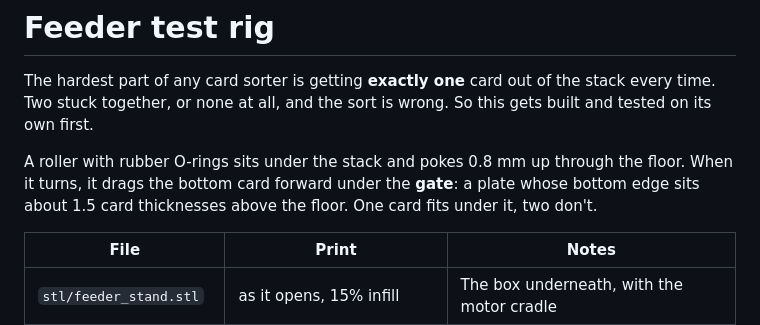
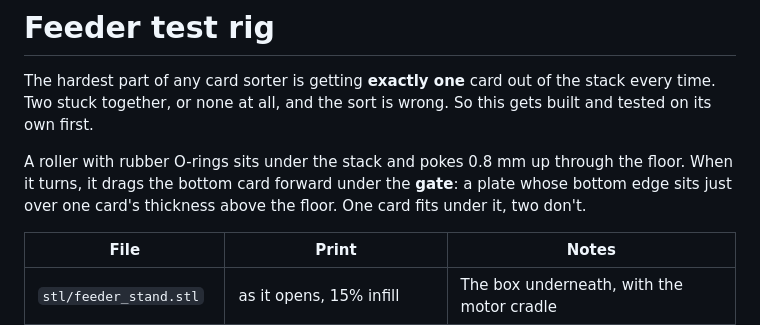
Before and after one commit to OutMyFocus/HomeLab, a Markdown page: mtg-sorter/hardware/README.md, the part around the change. Rendered like a GitHub page.

Commit message:
README: make the gate gap description consistent
Co-Authored-By: Claude Opus 5.5 <noreply@anthropic.com>
Claude-Session: https://claude.ai/code/session_01SBL5T46nM7TcmL5qtkW22s

```diff
--- a/mtg-sorter/hardware/README.md
+++ b/mtg-sorter/hardware/README.md
@@ -106,7 +106,7 @@ built and tested on its own first.
 
 A roller with rubber O-rings sits under the stack and pokes 0.8 mm up through the floor.
 When it turns, it drags the bottom card forward under the **gate**: a plate whose bottom
-edge sits about 1.5 card thicknesses above the floor. One card fits under it, two don't.
+edge sits just over one card's thickness above the floor. One card fits under it, two don't.
 
 | File | Print | Notes |
 |---|---|---|
```
